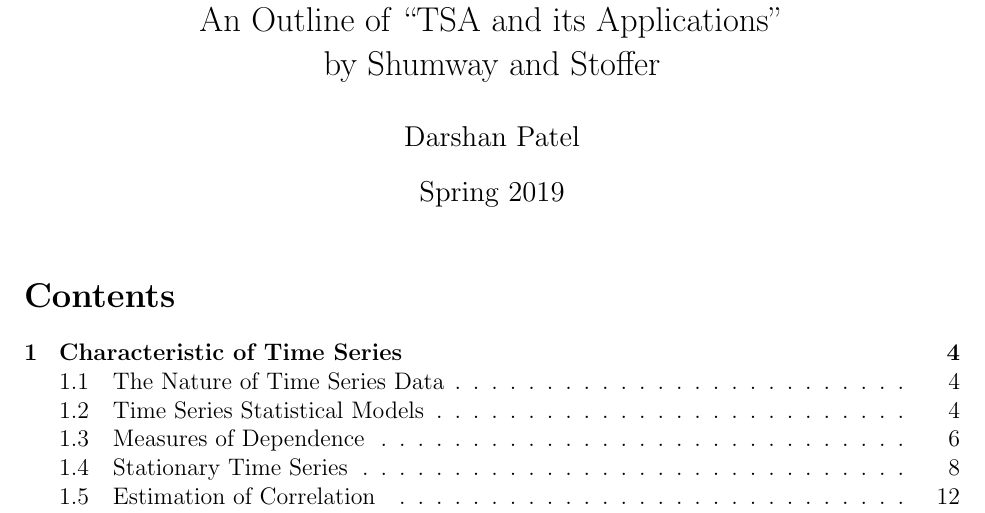
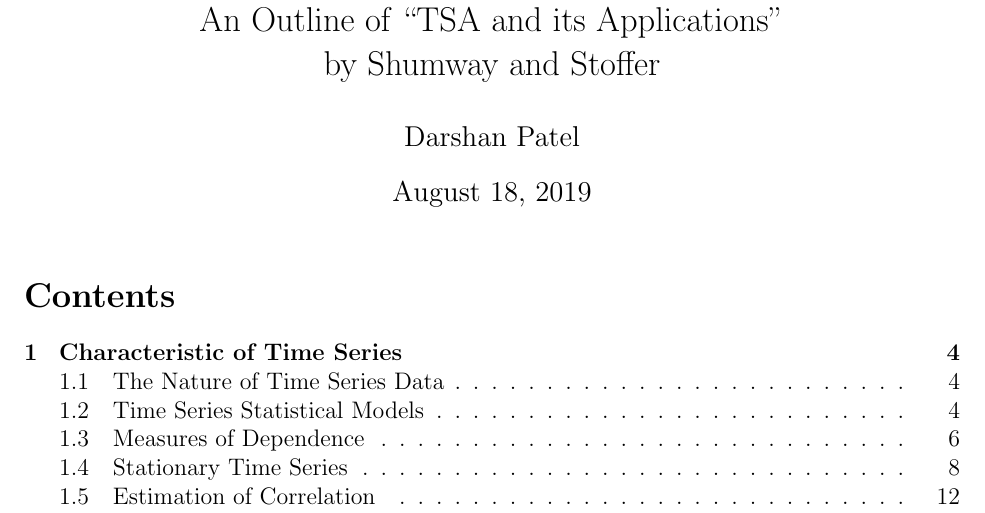
Before and after one commit to pateld1/TSA, a LaTeX document (Outline/TimeSeriesAnalysis.tex): part of page 1 of 23, cut so that both start at the same text. Compiled offline with pdfLaTeX.

Commit message:
remove spring 2019

```diff
--- a/Outline/TimeSeriesAnalysis.tex
+++ b/Outline/TimeSeriesAnalysis.tex
@@ -25,7 +25,6 @@
 
 \title{Time Series Analysis and its Application \\ \Large An Outline of ``TSA and its Applications" \\ by Shumway and Stoffer}
 \author{Darshan Patel}
-\date{Spring 2019}
 \maketitle
 
 \tableofcontents
```
Also changed, not shown: Outline/TimeSeriesAnalysis.pdf.
